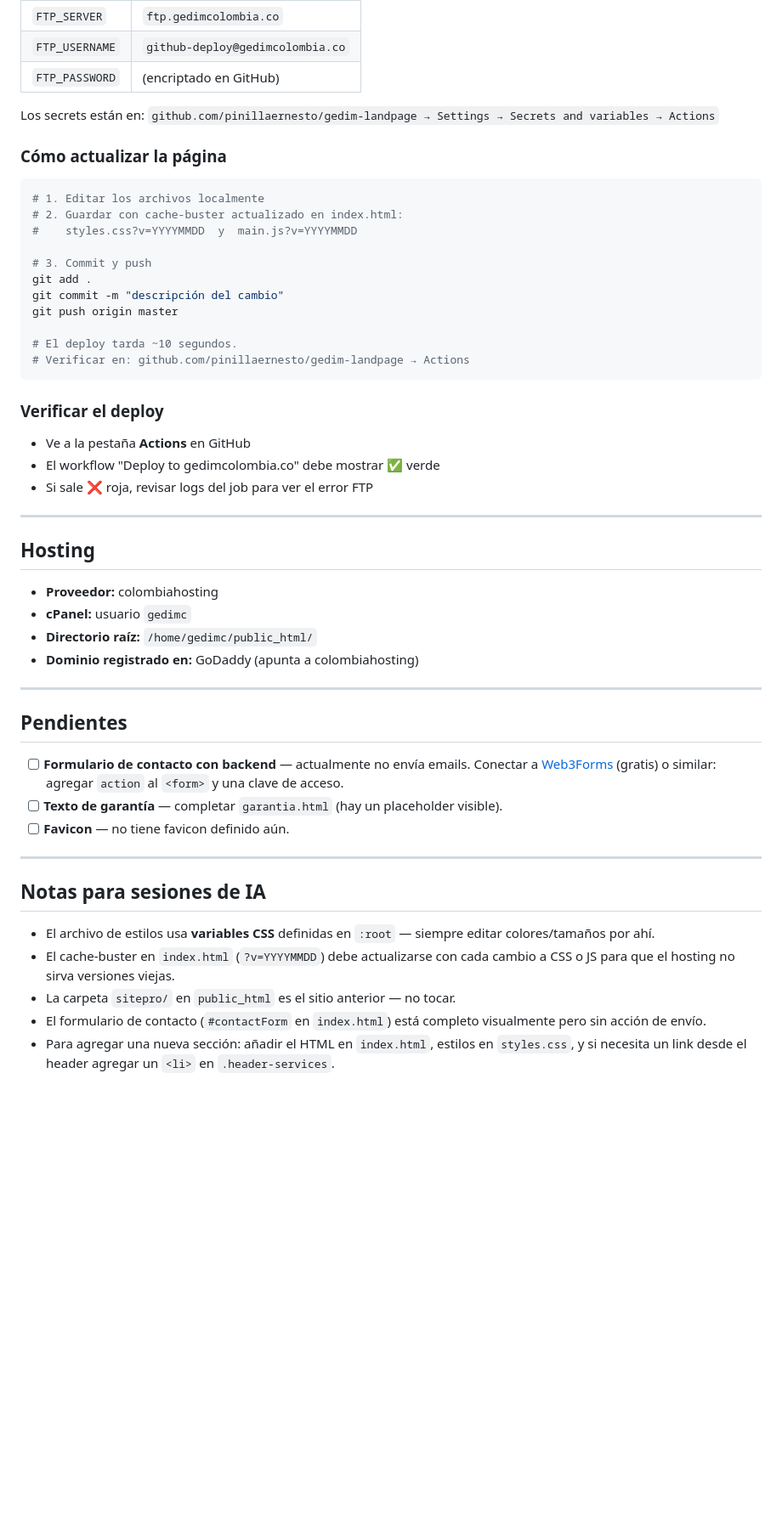
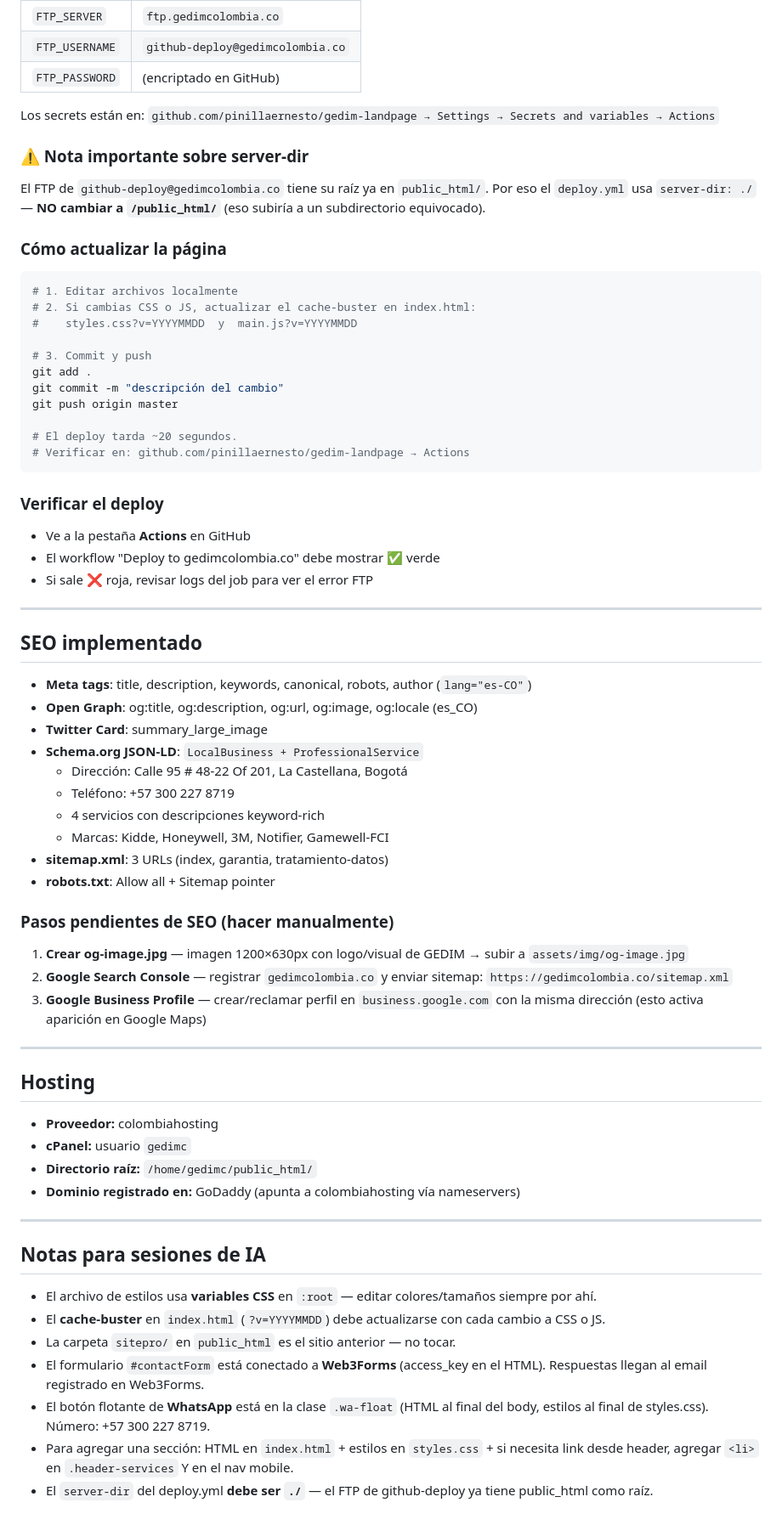
Before and after one commit to pinillaernesto/gedim-landpage, a Markdown page: README.md, the part around one of its changes. Shown at 85% size. Drawn GitHub-style; blank space fills up the shorter version.

Commit message:
docs: README actualizado con estado real del proyecto
Co-Authored-By: Claude Sonnet 4.6 <noreply@anthropic.com>

````diff
--- a/README.md
+++ b/README.md
@@ -75,11 +81,16 @@ Cada `git push` a `master` despliega automáticamente a `gedimcolombia.co`.
 
 Los secrets están en: `github.com/pinillaernesto/gedim-landpage → Settings → Secrets and variables → Actions`
 
+### ⚠ Nota importante sobre server-dir
+
+El FTP de `github-deploy@gedimcolombia.co` tiene su raíz ya en `public_html/`.
+Por eso el `deploy.yml` usa `server-dir: ./` — **NO cambiar a `/public_html/`** (eso subiría a un subdirectorio equivocado).
+
 ### Cómo actualizar la página
 
 ```bash
-# 1. Editar los archivos localmente
-# 2. Guardar con cache-buster actualizado en index.html:
+# 1. Editar archivos localmente
+# 2. Si cambias CSS o JS, actualizar el cache-buster en index.html:
 #    styles.css?v=YYYYMMDD  y  main.js?v=YYYYMMDD
 
 # 3. Commit y push
@@ -87,7 +98,7 @@ git add .
 git commit -m "descripción del cambio"
 git push origin master
 
-# El deploy tarda ~10 segundos.
+# El deploy tarda ~20 segundos.
 # Verificar en: github.com/pinillaernesto/gedim-landpage → Actions
 ```
 
@@ -99,27 +110,42 @@ git push origin master
 
 ---
 
+## SEO implementado
+
+- **Meta tags**: title, description, keywords, canonical, robots, author (`lang="es-CO"`)
+- **Open Graph**: og:title, og:description, og:url, og:image, og:locale (es_CO)
+- **Twitter Card**: summary_large_image
+- **Schema.org JSON-LD**: `LocalBusiness + ProfessionalService`
+  - Dirección: Calle 95 # 48-22 Of 201, La Castellana, Bogotá
+  - Teléfono: +57 300 227 8719
+  - 4 servicios con descripciones keyword-rich
+  - Marcas: Kidde, Honeywell, 3M, Notifier, Gamewell-FCI
+- **sitemap.xml**: 3 URLs (index, garantia, tratamiento-datos)
+- **robots.txt**: Allow all + Sitemap pointer
+
+### Pasos pendientes de SEO (hacer manualmente)
+
+1. **Crear og-image.jpg** — imagen 1200×630px con logo/visual de GEDIM → subir a `assets/img/og-image.jpg`
+2. **Google Search Console** — registrar `gedimcolombia.co` y enviar sitemap: `https://gedimcolombia.co/sitemap.xml`
+3. **Google Business Profile** — crear/reclamar perfil en `business.google.com` con la misma dirección (esto activa aparición en Google Maps)
+
+---
+
 ## Hosting
 
 - **Proveedor:** colombiahosting
 - **cPanel:** usuario `gedimc`
 - **Directorio raíz:** `/home/gedimc/public_html/`
-- **Dominio registrado en:** GoDaddy (apunta a colombiahosting)
-
----
-
-## Pendientes
-
-- [ ] **Formulario de contacto con backend** — actualmente no envía emails. Conectar a [Web3Forms](https://web3forms.com) (gratis) o similar: agregar `action` al `<form>` y una clave de acceso.
-- [ ] **Texto de garantía** — completar `garantia.html` (hay un placeholder visible).
-- [ ] **Favicon** — no tiene favicon definido aún.
+- **Dominio registrado en:** GoDaddy (apunta a colombiahosting vía nameservers)
 
 ---
 
 ## Notas para sesiones de IA
 
-- El archivo de estilos usa **variables CSS** definidas en `:root` — siempre editar colores/tamaños por ahí.
-- El cache-buster en `index.html` (`?v=YYYYMMDD`) debe actualizarse con cada cambio a CSS o JS para que el hosting no sirva versiones viejas.
+- El archivo de estilos usa **variables CSS** en `:root` — editar colores/tamaños siempre por ahí.
+- El **cache-buster** en `index.html` (`?v=YYYYMMDD`) debe actualizarse con cada cambio a CSS o JS.
 - La carpeta `sitepro/` en `public_html` es el sitio anterior — no tocar.
-- El formulario de contacto (`#contactForm` en `index.html`) está completo visualmente pero sin acción de envío.
-- Para agregar una nueva sección: añadir el HTML en `index.html`, estilos en `styles.css`, y si necesita un link desde el header agregar un `<li>` en `.header-services`.
+- El formulario `#contactForm` está conectado a **Web3Forms** (access_key en el HTML). Respuestas llegan al email registrado en Web3Forms.
+- El botón flotante de **WhatsApp** está en la clase `.wa-float` (HTML al final del body, estilos al final de styles.css). Número: +57 300 227 8719.
+- Para agregar una sección: HTML en `index.html` + estilos en `styles.css` + si necesita link desde header, agregar `<li>` en `.header-services` Y en el nav mobile.
+- El `server-dir` del deploy.yml **debe ser `./`** — el FTP de github-deploy ya tiene public_html como raíz.
````
Also changed, not shown: other parts of README.md (+21 -15 lines).
